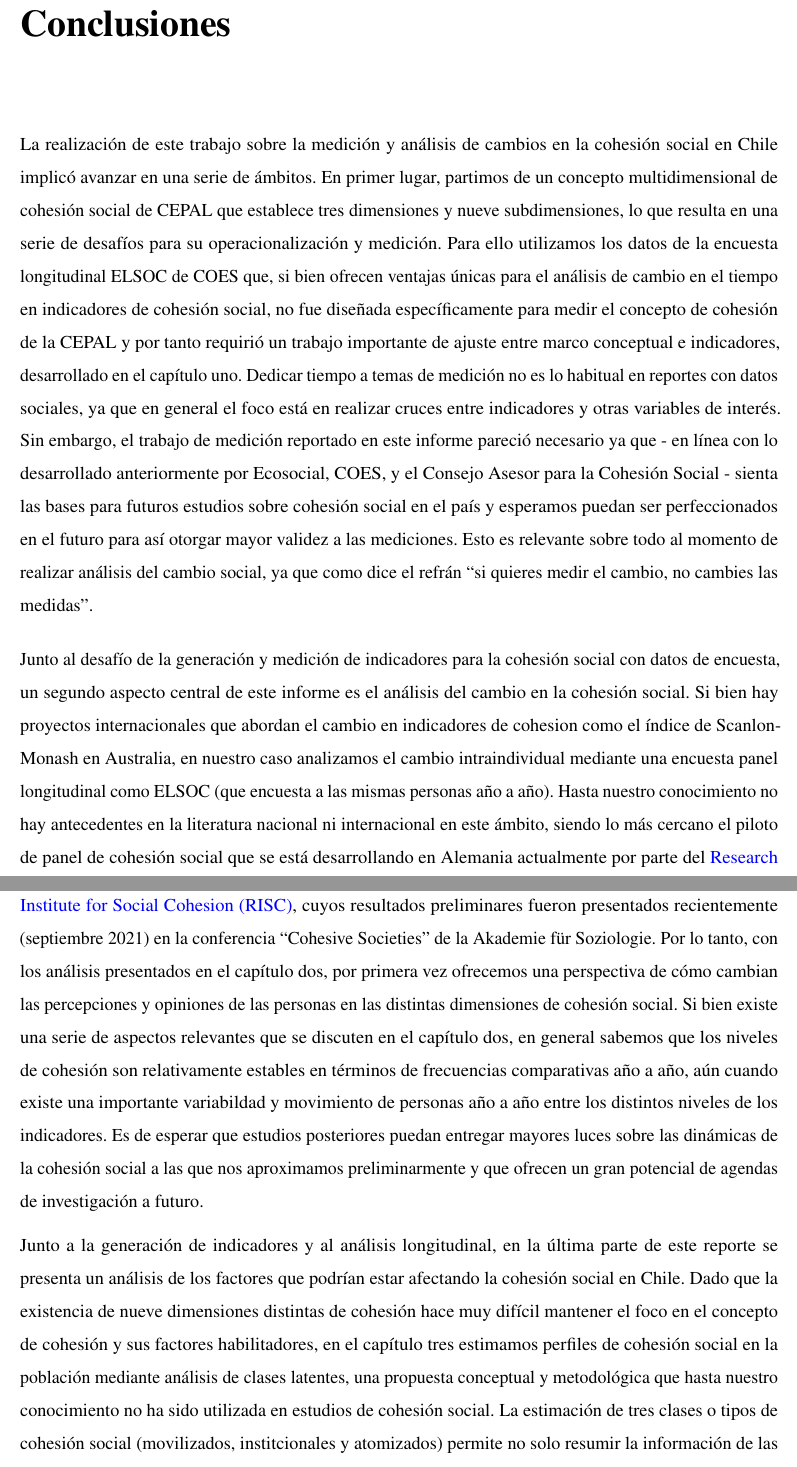
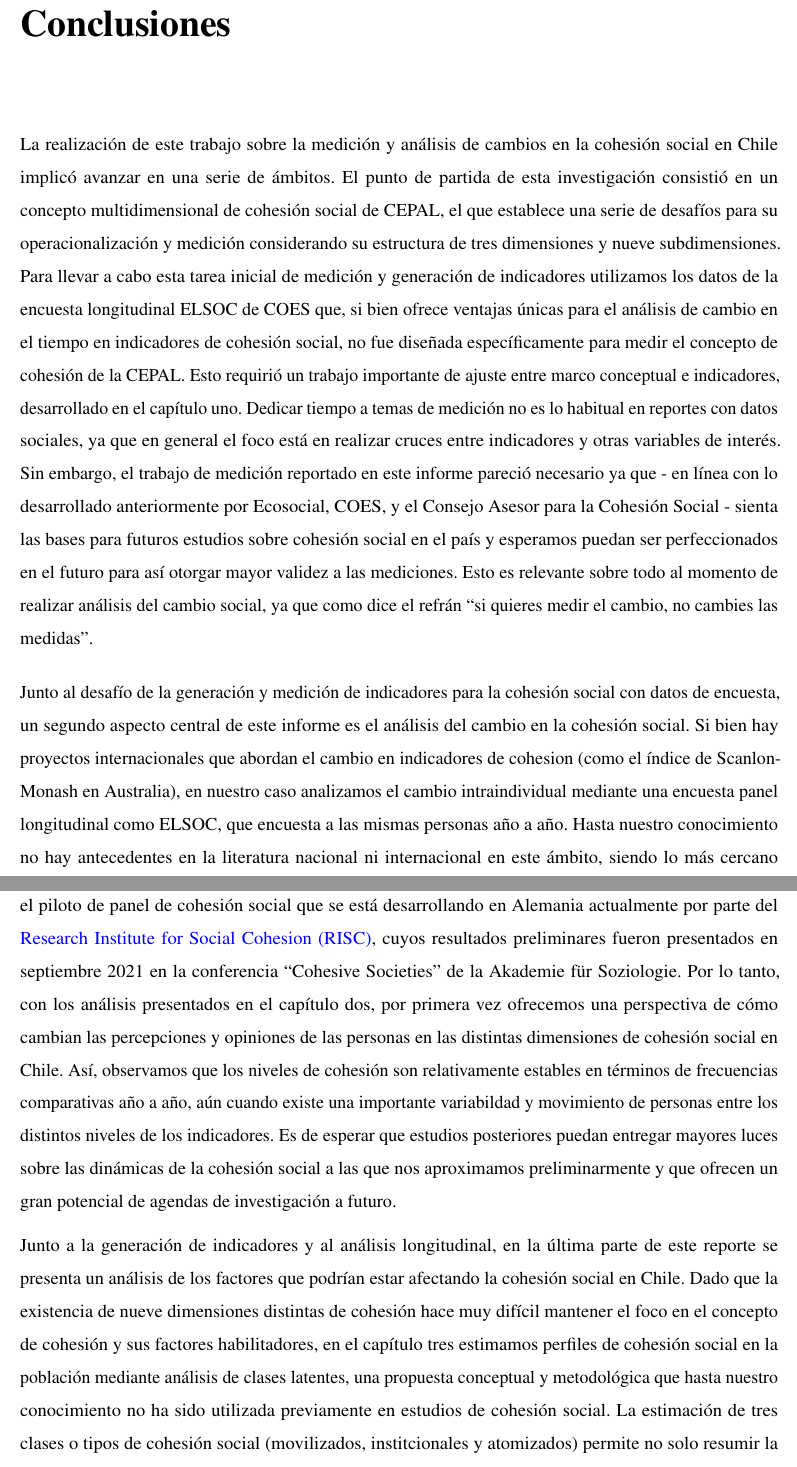
Before and after one commit to ocscoes/medicion-cohesion-elsoc, a LaTeX book (docs/cohesion-cepal-elsoc.tex): two parts of pages 79 and 80 of 82, joined at a grey line, cut so that both start at the same text. Compiled offline with pdfLaTeX.

Commit message:
correcciones conclusiones

```diff
--- a/docs/cohesion-cepal-elsoc.tex
+++ b/docs/cohesion-cepal-elsoc.tex
@@ -157,7 +157,7 @@
 
 \title{Cambios en la Cohesión Social en Chile}
 \author{Equipo CEPAL-ELSOC}
-\date{2021-10-18}
+\date{2021-10-19}
 
 \begin{document}
 \maketitle
@@ -1563,13 +1563,13 @@ La Tabla \ref{tab:clases-nacion} indica que los chilenos muestran una asociació
 \chapter*{Conclusiones}\label{conclusiones}}
 \addcontentsline{toc}{chapter}{Conclusiones}
 
-La realización de este trabajo sobre la medición y análisis de cambios en la cohesión social en Chile implicó avanzar en una serie de ámbitos. En primer lugar, partimos de un concepto multidimensional de cohesión social de CEPAL que establece tres dimensiones y nueve subdimensiones, lo que resulta en una serie de desafíos para su operacionalización y medición. Para ello utilizamos los datos de la encuesta longitudinal ELSOC de COES que, si bien ofrecen ventajas únicas para el análisis de cambio en el tiempo en indicadores de cohesión social, no fue diseñada específicamente para medir el concepto de cohesión de la CEPAL y por tanto requirió un trabajo importante de ajuste entre marco conceptual e indicadores, desarrollado en el capítulo uno. Dedicar tiempo a temas de medición no es lo habitual en reportes con datos sociales, ya que en general el foco está en realizar cruces entre indicadores y otras variables de interés. Sin embargo, el trabajo de medición reportado en este informe pareció necesario ya que - en línea con lo desarrollado anteriormente por Ecosocial, COES, y el Consejo Asesor para la Cohesión Social - sienta las bases para futuros estudios sobre cohesión social en el país y esperamos puedan ser perfeccionados en el futuro para así otorgar mayor validez a las mediciones. Esto es relevante sobre todo al momento de realizar análisis del cambio social, ya que como dice el refrán ``si quieres medir el cambio, no cambies las medidas''.
-
-Junto al desafío de la generación y medición de indicadores para la cohesión social con datos de encuesta, un segundo aspecto central de este informe es el análisis del cambio en la cohesión social. Si bien hay proyectos internacionales que abordan el cambio en indicadores de cohesion como el índice de Scanlon-Monash en Australia, en nuestro caso analizamos el cambio intraindividual mediante una encuesta panel longitudinal como ELSOC (que encuesta a las mismas personas año a año). Hasta nuestro conocimiento no hay antecedentes en la literatura nacional ni internacional en este ámbito, siendo lo más cercano el piloto de panel de cohesión social que se está desarrollando en Alemania actualmente por parte del \href{https://www.fgz-risc.de/}{Research Institute for Social Cohesion (RISC)}, cuyos resultados preliminares fueron presentados recientemente (septiembre 2021) en la conferencia ``Cohesive Societies'' de la Akademie für Soziologie. Por lo tanto, con los análisis presentados en el capítulo dos, por primera vez ofrecemos una perspectiva de cómo cambian las percepciones y opiniones de las personas en las distintas dimensiones de cohesión social. Si bien existe una serie de aspectos relevantes que se discuten en el capítulo dos, en general sabemos que los niveles de cohesión son relativamente estables en términos de frecuencias comparativas año a año, aún cuando existe una importante variabildad y movimiento de personas año a año entre los distintos niveles de los indicadores. Es de esperar que estudios posteriores puedan entregar mayores luces sobre las dinámicas de la cohesión social a las que nos aproximamos preliminarmente y que ofrecen un gran potencial de agendas de investigación a futuro.
-
-Junto a la generación de indicadores y al análisis longitudinal, en la última parte de este reporte se presenta un análisis de los factores que podrían estar afectando la cohesión social en Chile. Dado que la existencia de nueve dimensiones distintas de cohesión hace muy difícil mantener el foco en el concepto de cohesión y sus factores habilitadores, en el capítulo tres estimamos perfiles de cohesión social en la población mediante análisis de clases latentes, una propuesta conceptual y metodológica que hasta nuestro conocimiento no ha sido utilizada en estudios de cohesión social. La estimación de tres clases o tipos de cohesión social (movilizados, institcionales y atomizados) permite no solo resumir la información de las nueve dimensiones de cohesión en un esquema conciso y con contenido sustantivo, sino también permite identificar de mejor manera qué elementos habilitadores e ihnibidores de la cohesión social se relacionan más estrechamente con cada una de estas clases latentes de cohesión.
-
-Finalmente, nos parece relevante decir que la innovación metodológica y conceptual de un trabajo no es necesariamente un sinónimo de relevancia y de calidad. Dado que la actividad científica se puede describir como el escepticismo organizado (\protect\hyperlink{ref-merton_sociology_1973}{Merton, 1973}), nuestra aspiración es que lo presentado en este trabajo quede permanentemente abierto a la crítica, comentarios y propuestas. Por esta razón, este estudio ha sido realizado en un marco de ciencia abierta, donde los datos, códigos de análisis y texto se encuentran en un repositorio público \href{https://github.com/ocscoes/cohesion-cepal}{(https://github.com/ocscoes/cohesion-cepal)} de modo que quien se interese por revisar, replicar o corregir lo acá expuesto pueda hacerlo con la mayor facilidad y transparencia posible.
+La realización de este trabajo sobre la medición y análisis de cambios en la cohesión social en Chile implicó avanzar en una serie de ámbitos. El punto de partida de esta investigación consistió en un concepto multidimensional de cohesión social de CEPAL, el que establece una serie de desafíos para su operacionalización y medición considerando su estructura de tres dimensiones y nueve subdimensiones. Para llevar a cabo esta tarea inicial de medición y generación de indicadores utilizamos los datos de la encuesta longitudinal ELSOC de COES que, si bien ofrece ventajas únicas para el análisis de cambio en el tiempo en indicadores de cohesión social, no fue diseñada específicamente para medir el concepto de cohesión de la CEPAL. Esto requirió un trabajo importante de ajuste entre marco conceptual e indicadores, desarrollado en el capítulo uno. Dedicar tiempo a temas de medición no es lo habitual en reportes con datos sociales, ya que en general el foco está en realizar cruces entre indicadores y otras variables de interés. Sin embargo, el trabajo de medición reportado en este informe pareció necesario ya que - en línea con lo desarrollado anteriormente por Ecosocial, COES, y el Consejo Asesor para la Cohesión Social - sienta las bases para futuros estudios sobre cohesión social en el país y esperamos puedan ser perfeccionados en el futuro para así otorgar mayor validez a las mediciones. Esto es relevante sobre todo al momento de realizar análisis del cambio social, ya que como dice el refrán ``si quieres medir el cambio, no cambies las medidas''.
+
+Junto al desafío de la generación y medición de indicadores para la cohesión social con datos de encuesta, un segundo aspecto central de este informe es el análisis del cambio en la cohesión social. Si bien hay proyectos internacionales que abordan el cambio en indicadores de cohesion (como el índice de Scanlon-Monash en Australia), en nuestro caso analizamos el cambio intraindividual mediante una encuesta panel longitudinal como ELSOC, que encuesta a las mismas personas año a año. Hasta nuestro conocimiento no hay antecedentes en la literatura nacional ni internacional en este ámbito, siendo lo más cercano el piloto de panel de cohesión social que se está desarrollando en Alemania actualmente por parte del \href{https://www.fgz-risc.de/}{Research Institute for Social Cohesion (RISC)}, cuyos resultados preliminares fueron presentados en septiembre 2021 en la conferencia ``Cohesive Societies'' de la Akademie für Soziologie. Por lo tanto, con los análisis presentados en el capítulo dos, por primera vez ofrecemos una perspectiva de cómo cambian las percepciones y opiniones de las personas en las distintas dimensiones de cohesión social en Chile. Así, observamos que los niveles de cohesión son relativamente estables en términos de frecuencias comparativas año a año, aún cuando existe una importante variabildad y movimiento de personas entre los distintos niveles de los indicadores. Es de esperar que estudios posteriores puedan entregar mayores luces sobre las dinámicas de la cohesión social a las que nos aproximamos preliminarmente y que ofrecen un gran potencial de agendas de investigación a futuro.
+
+Junto a la generación de indicadores y al análisis longitudinal, en la última parte de este reporte se presenta un análisis de los factores que podrían estar afectando la cohesión social en Chile. Dado que la existencia de nueve dimensiones distintas de cohesión hace muy difícil mantener el foco en el concepto de cohesión y sus factores habilitadores, en el capítulo tres estimamos perfiles de cohesión social en la población mediante análisis de clases latentes, una propuesta conceptual y metodológica que hasta nuestro conocimiento no ha sido utilizada previamente en estudios de cohesión social. La estimación de tres clases o tipos de cohesión social (movilizados, institcionales y atomizados) permite no solo resumir la información de las nueve dimensiones de cohesión en un esquema conciso y con contenido sustantivo, sino también ayuda a identificar de mejor manera qué elementos habilitadores e ihnibidores de la cohesión social se relacionan más estrechamente con cada una de estas clases latentes de cohesión.
+
+Finalmente, parece relevante decir que la innovación metodológica y conceptual de un trabajo no es necesariamente un sinónimo de relevancia y de calidad. Dado que la actividad científica se puede describir como el escepticismo organizado (\protect\hyperlink{ref-merton_sociology_1973}{Merton, 1973}), nuestra aspiración es que lo presentado en este trabajo quede permanentemente abierto a la crítica, comentarios y propuestas. Por esta razón, este estudio ha sido realizado en un marco de ciencia abierta, donde los datos, códigos de análisis y texto se encuentran en un repositorio público \href{https://github.com/ocscoes/cohesion-cepal}{(https://github.com/ocscoes/cohesion-cepal)} de modo que quien se interese por revisar, replicar o corregir lo acá expuesto pueda hacerlo con la mayor facilidad y transparencia posible.
 
 \hypertarget{bibliografuxeda}{%
 \chapter*{Bibliografía}\label{bibliografuxeda}}
```
Also changed, not shown: docs/cohesion-cepal-elsoc.pdf, 9 other files.
